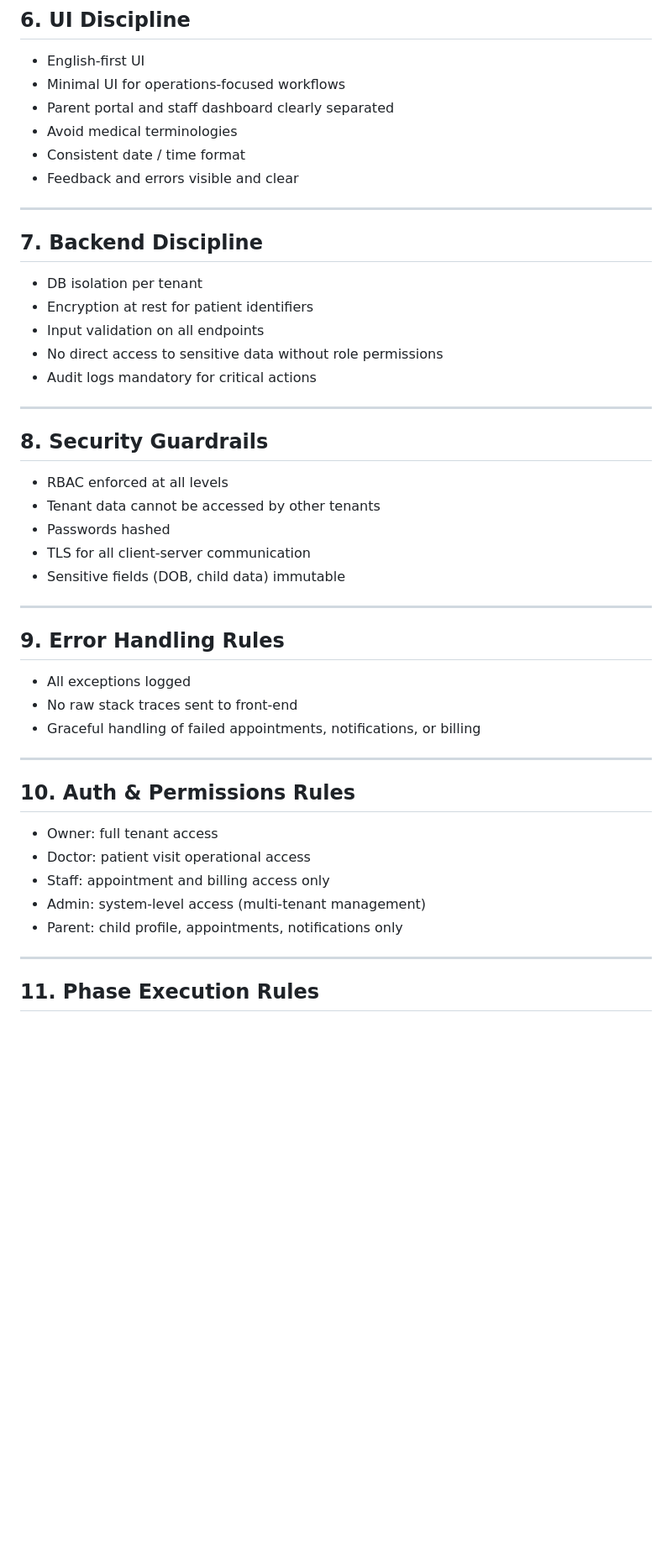
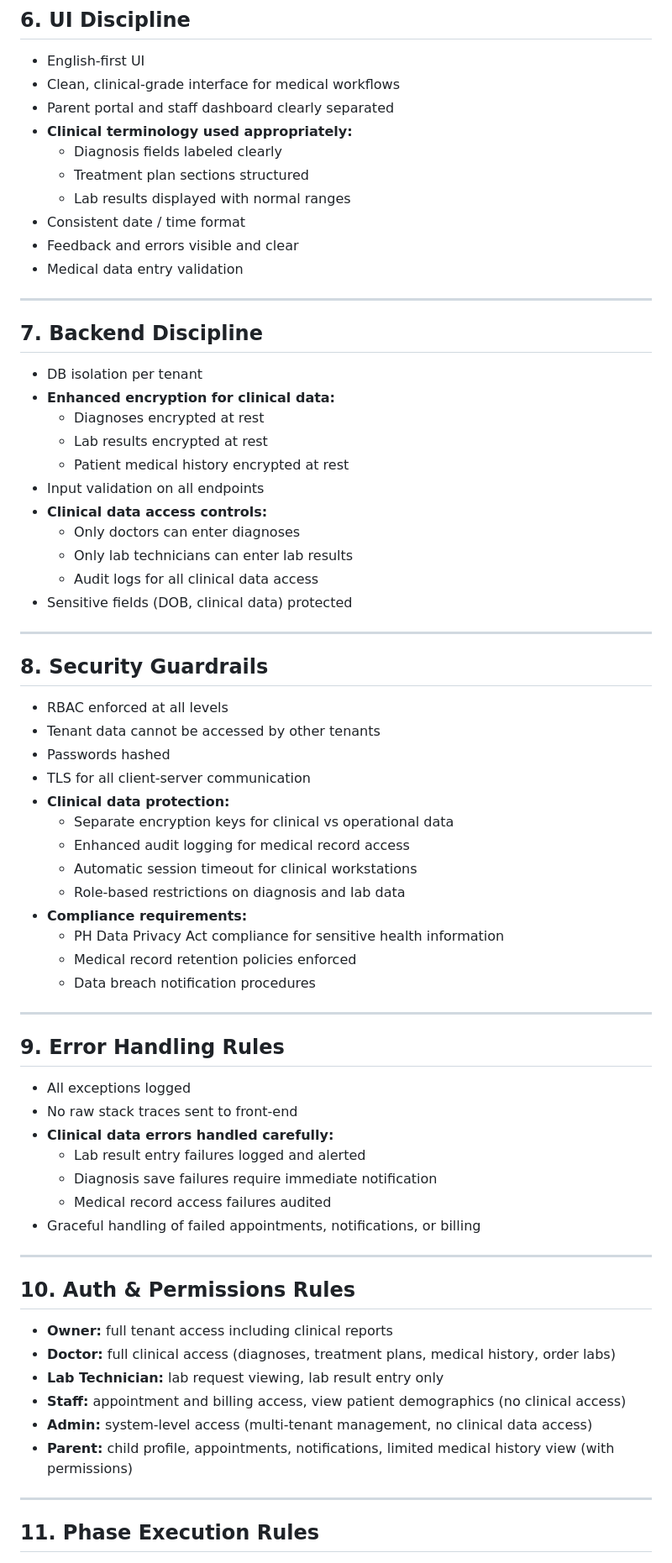
Before and after one commit to romarsares/Clinic, a Markdown page: claude.md, the part around one of its changes. Shown at 84% size. Drawn GitHub-style; blank space fills up the shorter version.

Commit message:
Enhance clinical data handling and compliance rules in AI Law file, adding specific guidelines for diagnosis, treatment plans, lab management, and data protection measures.

```diff
--- a/claude.md
+++ b/claude.md
@@ -58,20 +62,30 @@
 
 ## 6. UI Discipline
 - English-first UI
-- Minimal UI for operations-focused workflows
+- Clean, clinical-grade interface for medical workflows
 - Parent portal and staff dashboard clearly separated
-- Avoid medical terminologies
+- **Clinical terminology used appropriately:**
+  - Diagnosis fields labeled clearly
+  - Treatment plan sections structured
+  - Lab results displayed with normal ranges
 - Consistent date / time format
 - Feedback and errors visible and clear
+- Medical data entry validation
 
 ---
 
 ## 7. Backend Discipline
 - DB isolation per tenant
-- Encryption at rest for patient identifiers
+- **Enhanced encryption for clinical data:**
+  - Diagnoses encrypted at rest
+  - Lab results encrypted at rest
+  - Patient medical history encrypted at rest
 - Input validation on all endpoints
-- No direct access to sensitive data without role permissions
-- Audit logs mandatory for critical actions
+- **Clinical data access controls:**
+  - Only doctors can enter diagnoses
+  - Only lab technicians can enter lab results
+  - Audit logs for all clinical data access
+- Sensitive fields (DOB, clinical data) protected
 
 ---
 
@@ -80,23 +94,36 @@
 - Tenant data cannot be accessed by other tenants
 - Passwords hashed
 - TLS for all client-server communication
-- Sensitive fields (DOB, child data) immutable
+- **Clinical data protection:**
+  - Separate encryption keys for clinical vs operational data
+  - Enhanced audit logging for medical record access
+  - Automatic session timeout for clinical workstations
+  - Role-based restrictions on diagnosis and lab data
+- **Compliance requirements:**
+  - PH Data Privacy Act compliance for sensitive health information
+  - Medical record retention policies enforced
+  - Data breach notification procedures
 
 ---
 
 ## 9. Error Handling Rules
 - All exceptions logged
 - No raw stack traces sent to front-end
+- **Clinical data errors handled carefully:**
+  - Lab result entry failures logged and alerted
+  - Diagnosis save failures require immediate notification
+  - Medical record access failures audited
 - Graceful handling of failed appointments, notifications, or billing
 
 ---
 
 ## 10. Auth & Permissions Rules
-- Owner: full tenant access
-- Doctor: patient visit operational access
-- Staff: appointment and billing access only
-- Admin: system-level access (multi-tenant management)
-- Parent: child profile, appointments, notifications only
+- **Owner:** full tenant access including clinical reports
+- **Doctor:** full clinical access (diagnoses, treatment plans, medical history, order labs)
+- **Lab Technician:** lab request viewing, lab result entry only
+- **Staff:** appointment and billing access, view patient demographics (no clinical access)
+- **Admin:** system-level access (multi-tenant management, no clinical data access)
+- **Parent:** child profile, appointments, notifications, limited medical history view (with permissions)
 
 ---
 
```
Also changed, not shown: other parts of claude.md (+84 -13 lines).
